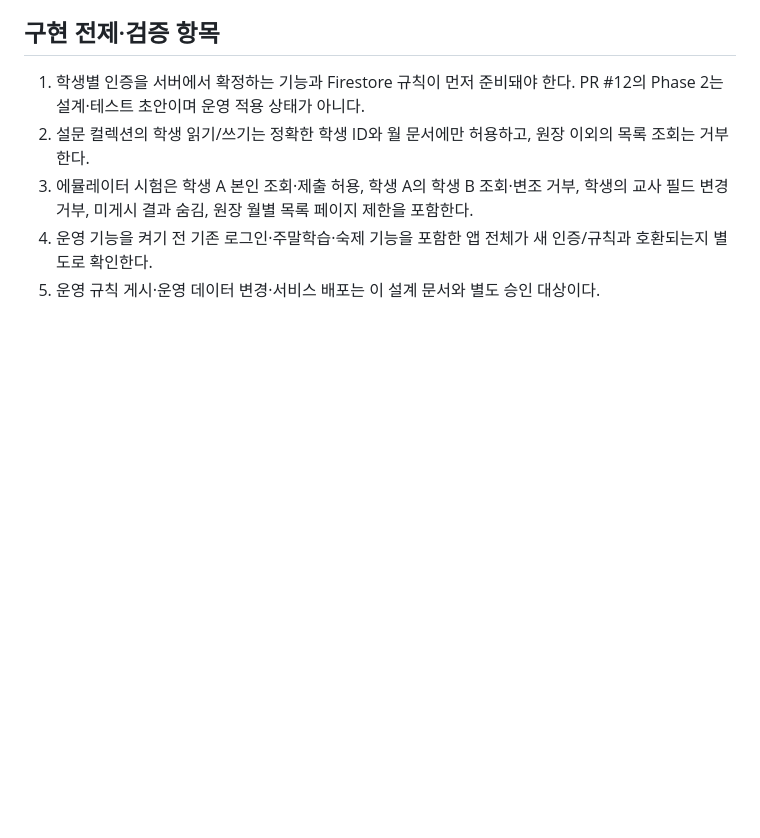
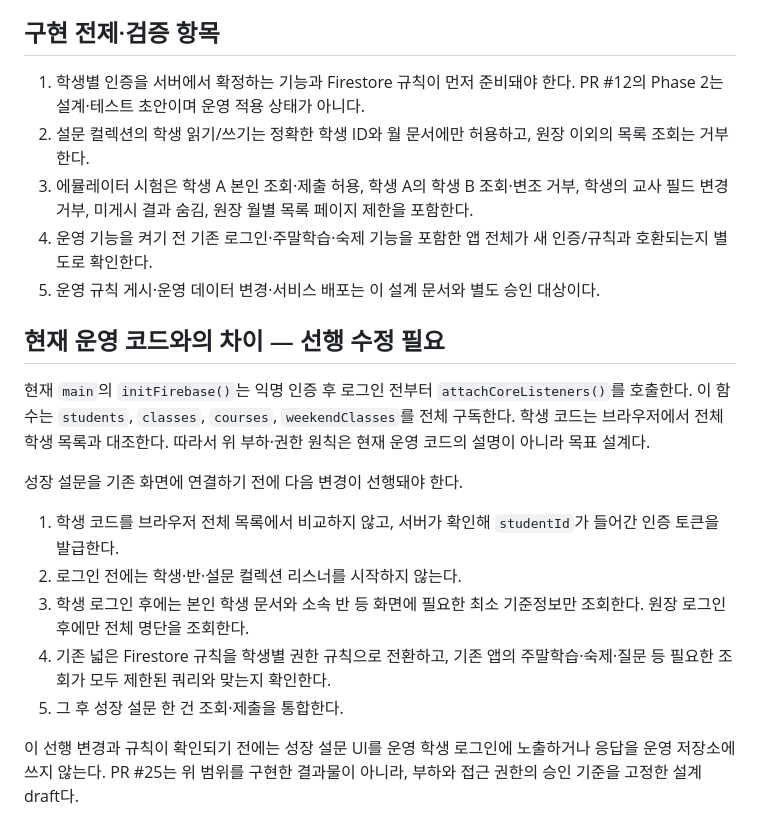
Before and after one commit to mathmaster0824/mnm-academy, a Markdown page: docs/MONTHLY_GROWTH_SURVEY_DESIGN.md, the part around the change. Rendered like a GitHub page; blank space fills up the shorter version.

Commit message:
docs: record current broad core listeners as prerequisite

```diff
--- a/docs/MONTHLY_GROWTH_SURVEY_DESIGN.md
+++ b/docs/MONTHLY_GROWTH_SURVEY_DESIGN.md
@@ -80,3 +80,18 @@
 3. 에뮬레이터 시험은 학생 A 본인 조회·제출 허용, 학생 A의 학생 B 조회·변조 거부, 학생의 교사 필드 변경 거부, 미게시 결과 숨김, 원장 월별 목록 페이지 제한을 포함한다.
 4. 운영 기능을 켜기 전 기존 로그인·주말학습·숙제 기능을 포함한 앱 전체가 새 인증/규칙과 호환되는지 별도로 확인한다.
 5. 운영 규칙 게시·운영 데이터 변경·서비스 배포는 이 설계 문서와 별도 승인 대상이다.
+
+
+## 현재 운영 코드와의 차이 — 선행 수정 필요
+
+현재 `main`의 `initFirebase()`는 익명 인증 후 로그인 전부터 `attachCoreListeners()`를 호출한다. 이 함수는 `students`, `classes`, `courses`, `weekendClasses`를 전체 구독한다. 학생 코드는 브라우저에서 전체 학생 목록과 대조한다. 따라서 위 부하·권한 원칙은 현재 운영 코드의 설명이 아니라 목표 설계다.
+
+성장 설문을 기존 화면에 연결하기 전에 다음 변경이 선행돼야 한다.
+
+1. 학생 코드를 브라우저 전체 목록에서 비교하지 않고, 서버가 확인해 `studentId`가 들어간 인증 토큰을 발급한다.
+2. 로그인 전에는 학생·반·설문 컬렉션 리스너를 시작하지 않는다.
+3. 학생 로그인 후에는 본인 학생 문서와 소속 반 등 화면에 필요한 최소 기준정보만 조회한다. 원장 로그인 후에만 전체 명단을 조회한다.
+4. 기존 넓은 Firestore 규칙을 학생별 권한 규칙으로 전환하고, 기존 앱의 주말학습·숙제·질문 등 필요한 조회가 모두 제한된 쿼리와 맞는지 확인한다.
+5. 그 후 성장 설문 한 건 조회·제출을 통합한다.
+
+이 선행 변경과 규칙이 확인되기 전에는 성장 설문 UI를 운영 학생 로그인에 노출하거나 응답을 운영 저장소에 쓰지 않는다. PR #25는 위 범위를 구현한 결과물이 아니라, 부하와 접근 권한의 승인 기준을 고정한 설계 draft다.
```
